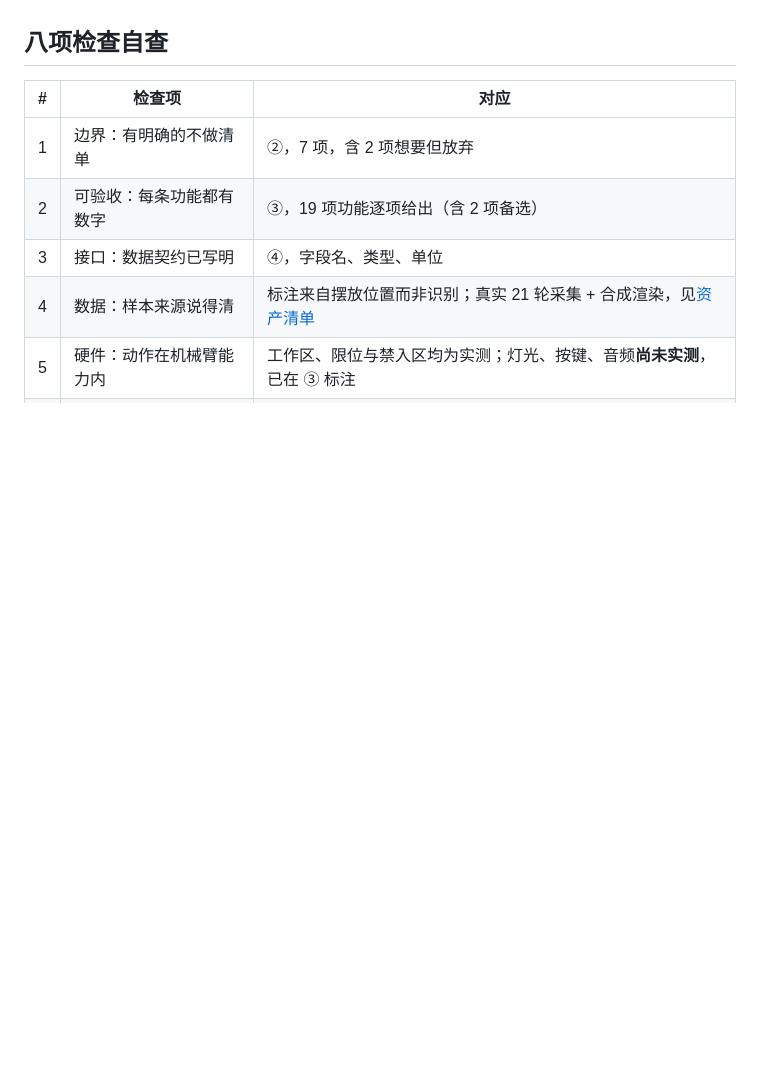
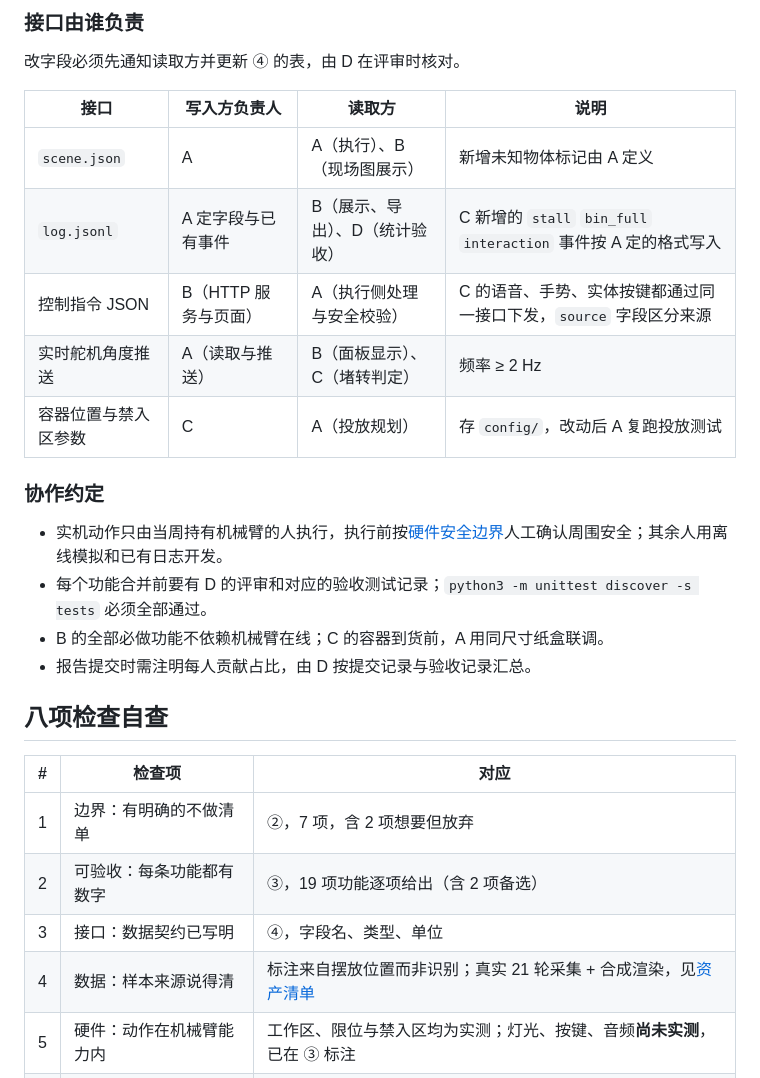
Before and after one commit to Yu-717/vision-robot-arm-sorting, a Markdown page: docs/atlas-200i-dk-a2/10-需求规格.md, the part around one of its changes. Drawn GitHub-style; blank space fills up the shorter version.

Commit message:
细化四人分工；新增需求审查讲稿
- 需求规格的分工改为：每人负责的功能与代码、每阶段交付物与点验方式、
  接口写入方负责人、协作约定
- 新增 13-需求审查讲稿：一页纸摘要、5 分钟讲稿、问答预案、讲前检查

Co-Authored-By: Claude Opus 5.5 <noreply@anthropic.com>

```diff
--- a/docs/atlas-200i-dk-a2/10-需求规格.md
+++ b/docs/atlas-200i-dk-a2/10-需求规格.md
@@ -207,3 +222,21 @@
+### 接口由谁负责
+
+改字段必须先通知读取方并更新 ④ 的表，由 D 在评审时核对。
+
+| 接口 | 写入方负责人 | 读取方 | 说明 |
+|---|---|---|---|
+| `scene.json` | A | A（执行）、B（现场图展示） | 新增未知物体标记由 A 定义 |
+| `log.jsonl` | A 定字段与已有事件 | B（展示、导出）、D（统计验收） | C 新增的 `stall` `bin_full` `interaction` 事件按 A 定的格式写入 |
+| 控制指令 JSON | B（HTTP 服务与页面） | A（执行侧处理与安全校验） | C 的语音、手势、实体按键都通过同一接口下发，`source` 字段区分来源 |
+| 实时舵机角度推送 | A（读取与推送） | B（面板显示）、C（堵转判定） | 频率 ≥ 2 Hz |
+| 容器位置与禁入区参数 | C | A（投放规划） | 存 `config/`，改动后 A 复跑投放测试 |
+
+### 协作约定
+
+- 实机动作只由当周持有机械臂的人执行，执行前按[硬件安全边界](../05-板卡连接与硬件实测.md)人工确认周围安全；其余人用离线模拟和已有日志开发。
+- 每个功能合并前要有 D 的评审和对应的验收测试记录；`python3 -m unittest discover -s tests` 必须全部通过。
+- B 的全部必做功能不依赖机械臂在线；C 的容器到货前，A 用同尺寸纸盒联调。
+- 报告提交时需注明每人贡献占比，由 D 按提交记录与验收记录汇总。
 
 ## 八项检查自查
 
```
Also changed, not shown: other parts of docs/atlas-200i-dk-a2/10-需求规格.md (+22 -7 lines), docs/atlas-200i-dk-a2/13-需求审查讲稿.md (added, +124 -0 lines).
